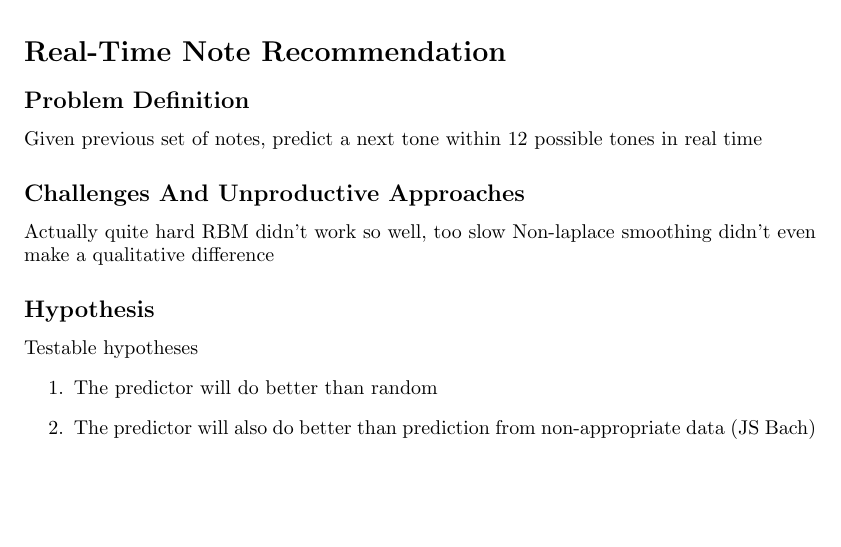
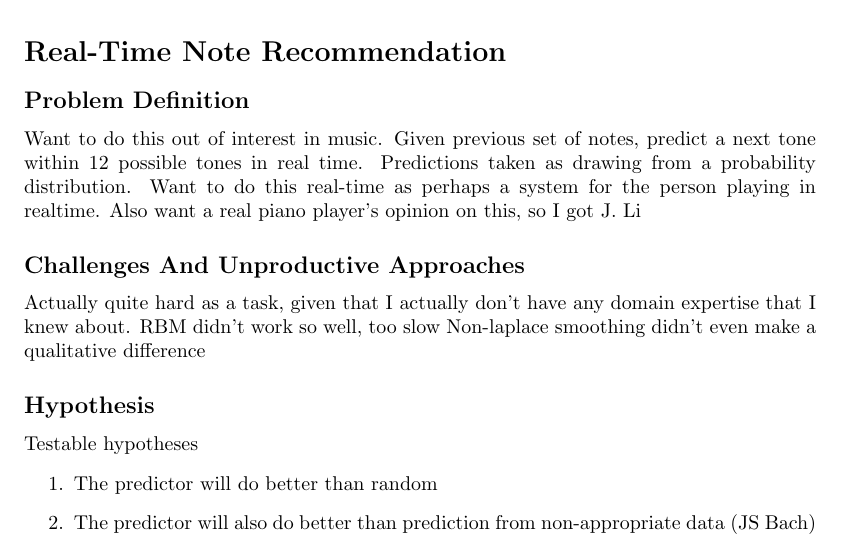
Before and after one commit to howonlee/221proj, a LaTeX document (writing/p-final.tex): part of page 1 of 2, cut so that both start at the same text, the shorter picture padded with empty space. Compiled offline with pdfLaTeX.

Commit message:
add some stuff

```diff
--- a/writing/p-final.tex
+++ b/writing/p-final.tex
@@ -12,15 +12,20 @@
 \section*{Real-Time Note Recommendation}
 
 \subsection*{Problem Definition}
-Given previous set of notes, predict a next tone within 12 possible tones in real time
+Want to do this out of interest in music.
+Given previous set of notes, predict a next tone within 12 possible tones in real time.
+Predictions taken as drawing from a probability distribution.
+Want to do this real-time as perhaps a system for the person playing in realtime.
+Also want a real piano player's opinion on this, so I got J. Li
 
 \subsection*{Challenges And Unproductive Approaches}
-Actually quite hard
+%%what when where why
+Actually quite hard as a task, given that I actually don't have any domain expertise that I knew about.
 RBM didn't work so well, too slow
 Non-laplace smoothing didn't even make a qualitative difference
 
 \subsection*{Hypothesis}
-
+%%what when where why
 Testable hypotheses
 \begin{enumerate}
     \item The predictor will do better than random
```
Also changed, not shown: writing/p-final.tex (3 more changed lines).
